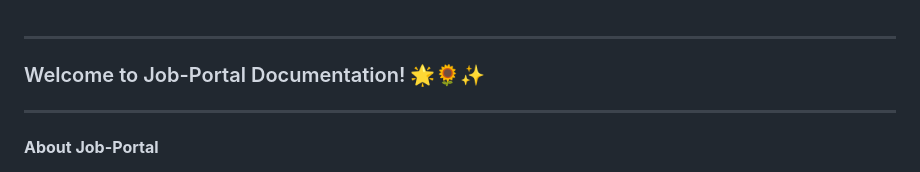
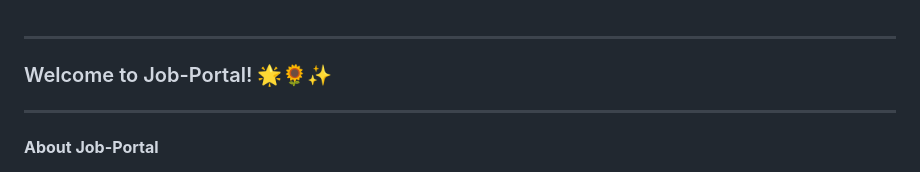
Before and after one commit to Rajan-Barnwal/jobproject, a Markdown page: README.md, the part around the change. Rendered like a GitHub page.

Commit message:
Update README.md
enhanced README

```diff
--- a/README.md
+++ b/README.md
@@ -1,5 +1,5 @@
 ---
-### Welcome to Job-Portal Documentation! 🌟🌻✨
+### Welcome to Job-Portal! 🌟🌻✨
 
 
 ---
```
